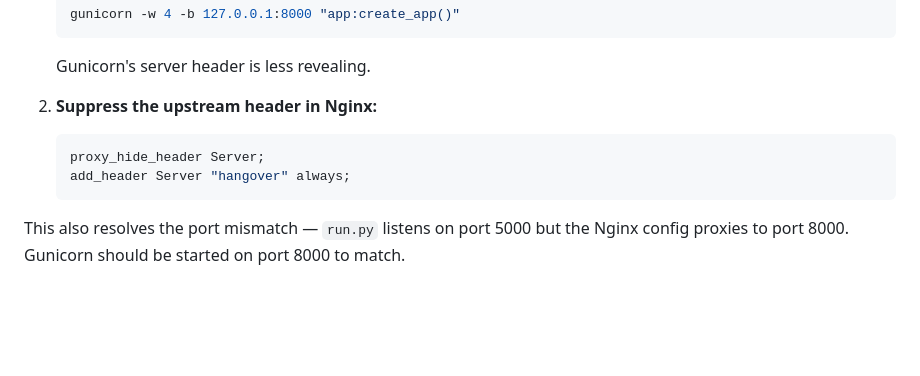
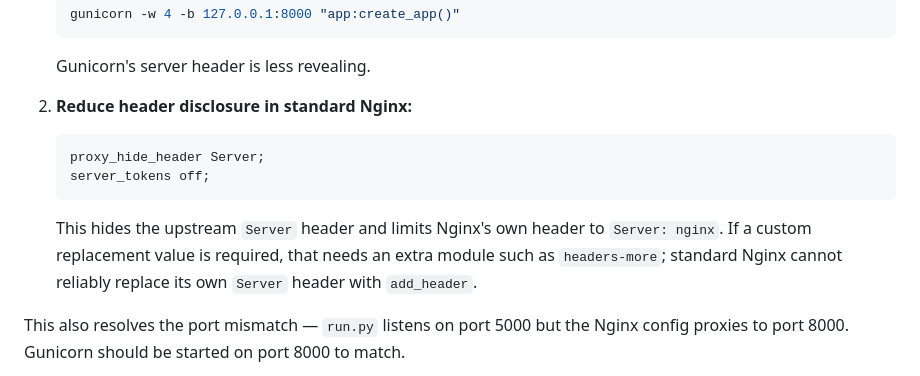
Before and after one commit to SamMcl1/Secure_Messaging_Application, a Markdown page: docs/pentest_report.md, the part around the change. Drawn GitHub-style; blank space fills up the shorter version.

Commit message:
Potential fix for pull request finding
Co-authored-by: Copilot Autofix powered by AI <175728472+Copilot@users.noreply.github.com>

````diff
--- a/docs/pentest_report.md
+++ b/docs/pentest_report.md
@@ -161,11 +161,15 @@ This cannot be fixed in application code alone. The fix requires:
    ```
    Gunicorn's server header is less revealing.
 
-2. **Suppress the upstream header in Nginx:**
+2. **Reduce header disclosure in standard Nginx:**
    ```nginx
    proxy_hide_header Server;
-   add_header Server "hangover" always;
+   server_tokens off;
    ```
+   This hides the upstream `Server` header and limits Nginx's own header to
+   `Server: nginx`. If a custom replacement value is required, that needs an
+   extra module such as `headers-more`; standard Nginx cannot reliably replace
+   its own `Server` header with `add_header`.
 
 This also resolves the port mismatch — `run.py` listens on port 5000 but the
 Nginx config proxies to port 8000. Gunicorn should be started on port 8000 to
````
